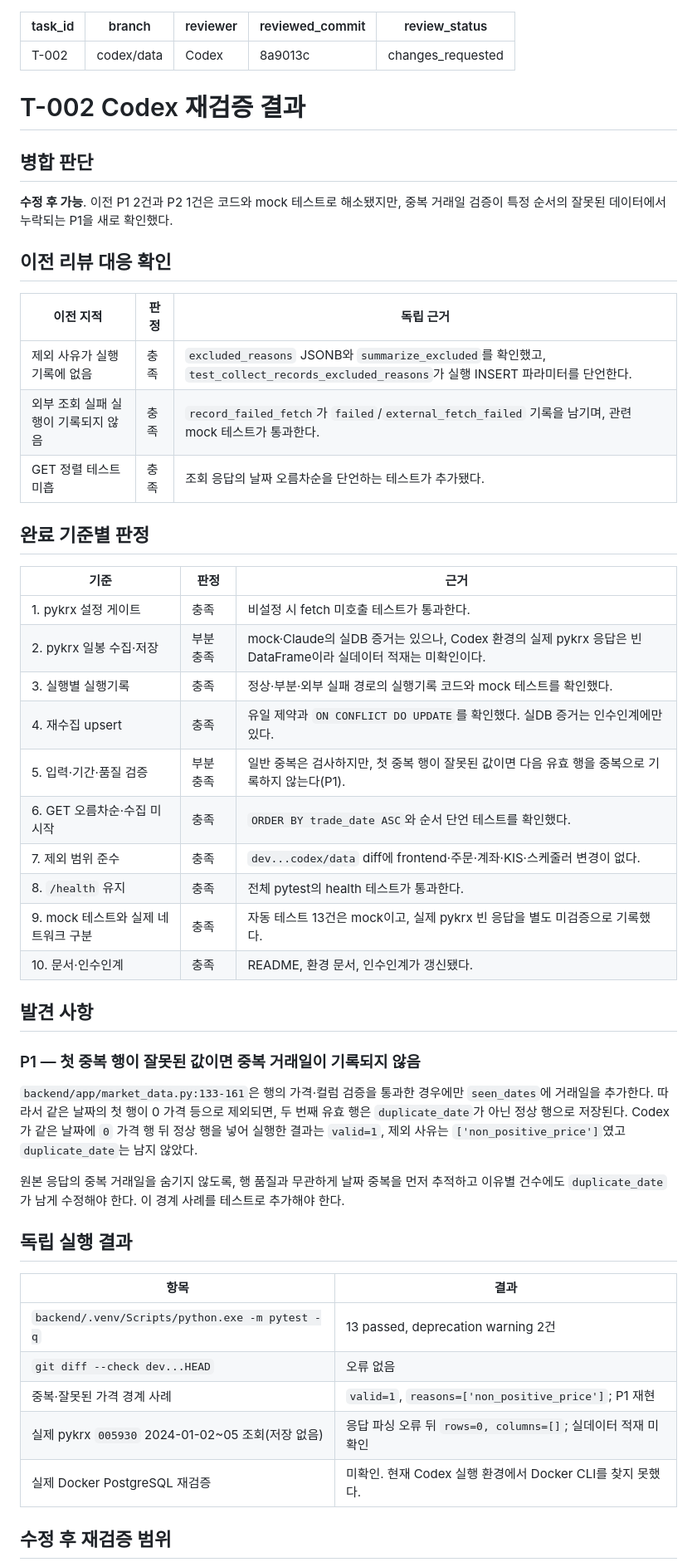
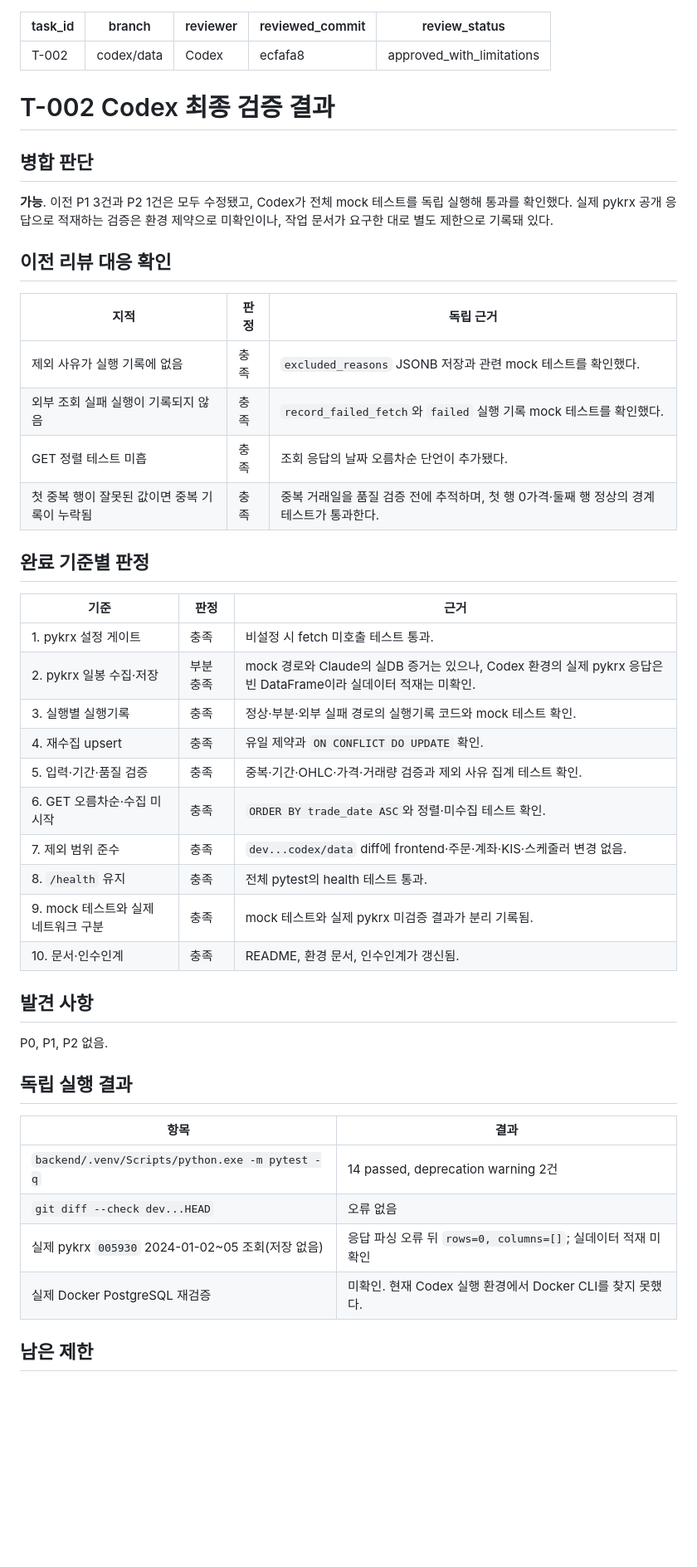
Before and after one commit to ChangJe-P/stock-pro, a Markdown page: docs/reviews/T-002-codex-review.md, the part around one of its changes. Shown at 83% size. Drawn GitHub-style; blank space fills up the shorter version.

Commit message:
docs: approve T-002 after final review

```diff
--- a/docs/reviews/T-002-codex-review.md
+++ b/docs/reviews/T-002-codex-review.md
@@ -2,56 +2,52 @@
 task_id: T-002
 branch: codex/data
 reviewer: Codex
-reviewed_commit: 8a9013c
-review_status: changes_requested
+reviewed_commit: ecfafa8
+review_status: approved_with_limitations
 ---
 
-# T-002 Codex 재검증 결과
+# T-002 Codex 최종 검증 결과
 
 ## 병합 판단
 
-**수정 후 가능**. 이전 P1 2건과 P2 1건은 코드와 mock 테스트로 해소됐지만, 중복 거래일 검증이 특정 순서의 잘못된 데이터에서 누락되는 P1을 새로 확인했다.
+**가능**. 이전 P1 3건과 P2 1건은 모두 수정됐고, Codex가 전체 mock 테스트를 독립 실행해 통과를 확인했다. 실제 pykrx 공개 응답으로 적재하는 검증은 환경 제약으로 미확인이나, 작업 문서가 요구한 대로 별도 제한으로 기록돼 있다.
 
 ## 이전 리뷰 대응 확인
 
-| 이전 지적 | 판정 | 독립 근거 |
+| 지적 | 판정 | 독립 근거 |
 |---|---|---|
-| 제외 사유가 실행 기록에 없음 | 충족 | `excluded_reasons` JSONB와 `summarize_excluded`를 확인했고, `test_collect_records_excluded_reasons`가 실행 INSERT 파라미터를 단언한다. |
-| 외부 조회 실패 실행이 기록되지 않음 | 충족 | `record_failed_fetch`가 `failed`/`external_fetch_failed` 기록을 남기며, 관련 mock 테스트가 통과한다. |
-| GET 정렬 테스트 미흡 | 충족 | 조회 응답의 날짜 오름차순을 단언하는 테스트가 추가됐다. |
+| 제외 사유가 실행 기록에 없음 | 충족 | `excluded_reasons` JSONB 저장과 관련 mock 테스트를 확인했다. |
+| 외부 조회 실패 실행이 기록되지 않음 | 충족 | `record_failed_fetch`와 `failed` 실행 기록 mock 테스트를 확인했다. |
+| GET 정렬 테스트 미흡 | 충족 | 조회 응답의 날짜 오름차순 단언이 추가됐다. |
+| 첫 중복 행이 잘못된 값이면 중복 기록이 누락됨 | 충족 | 중복 거래일을 품질 검증 전에 추적하며, 첫 행 0가격·둘째 행 정상의 경계 테스트가 통과한다. |
 
 ## 완료 기준별 판정
 
 | 기준 | 판정 | 근거 |
 |---|---|---|
-| 1. pykrx 설정 게이트 | 충족 | 비설정 시 fetch 미호출 테스트가 통과한다. |
-| 2. pykrx 일봉 수집·저장 | 부분 충족 | mock·Claude의 실DB 증거는 있으나, Codex 환경의 실제 pykrx 응답은 빈 DataFrame이라 실데이터 적재는 미확인이다. |
-| 3. 실행별 실행기록 | 충족 | 정상·부분·외부 실패 경로의 실행기록 코드와 mock 테스트를 확인했다. |
-| 4. 재수집 upsert | 충족 | 유일 제약과 `ON CONFLICT DO UPDATE`를 확인했다. 실DB 증거는 인수인계에만 있다. |
-| 5. 입력·기간·품질 검증 | 부분 충족 | 일반 중복은 검사하지만, 첫 중복 행이 잘못된 값이면 다음 유효 행을 중복으로 기록하지 않는다(P1). |
-| 6. GET 오름차순·수집 미시작 | 충족 | `ORDER BY trade_date ASC`와 순서 단언 테스트를 확인했다. |
-| 7. 제외 범위 준수 | 충족 | `dev...codex/data` diff에 frontend·주문·계좌·KIS·스케줄러 변경이 없다. |
-| 8. `/health` 유지 | 충족 | 전체 pytest의 health 테스트가 통과한다. |
-| 9. mock 테스트와 실제 네트워크 구분 | 충족 | 자동 테스트 13건은 mock이고, 실제 pykrx 빈 응답을 별도 미검증으로 기록했다. |
-| 10. 문서·인수인계 | 충족 | README, 환경 문서, 인수인계가 갱신됐다. |
+| 1. pykrx 설정 게이트 | 충족 | 비설정 시 fetch 미호출 테스트 통과. |
+| 2. pykrx 일봉 수집·저장 | 부분 충족 | mock 경로와 Claude의 실DB 증거는 있으나, Codex 환경의 실제 pykrx 응답은 빈 DataFrame이라 실데이터 적재는 미확인. |
+| 3. 실행별 실행기록 | 충족 | 정상·부분·외부 실패 경로의 실행기록 코드와 mock 테스트 확인. |
+| 4. 재수집 upsert | 충족 | 유일 제약과 `ON CONFLICT DO UPDATE` 확인. |
+| 5. 입력·기간·품질 검증 | 충족 | 중복·기간·OHLC·가격·거래량 검증과 제외 사유 집계 테스트 확인. |
+| 6. GET 오름차순·수집 미시작 | 충족 | `ORDER BY trade_date ASC`와 정렬·미수집 테스트 확인. |
+| 7. 제외 범위 준수 | 충족 | `dev...codex/data` diff에 frontend·주문·계좌·KIS·스케줄러 변경 없음. |
+| 8. `/health` 유지 | 충족 | 전체 pytest의 health 테스트 통과. |
+| 9. mock 테스트와 실제 네트워크 구분 | 충족 | mock 테스트와 실제 pykrx 미검증 결과가 분리 기록됨. |
+| 10. 문서·인수인계 | 충족 | README, 환경 문서, 인수인계가 갱신됨. |
 
 ## 발견 사항
 
-### P1 — 첫 중복 행이 잘못된 값이면 중복 거래일이 기록되지 않음
-
-`backend/app/market_data.py:133-161`은 행의 가격·컬럼 검증을 통과한 경우에만 `seen_dates`에 거래일을 추가한다. 따라서 같은 날짜의 첫 행이 0 가격 등으로 제외되면, 두 번째 유효 행은 `duplicate_date`가 아닌 정상 행으로 저장된다. Codex가 같은 날짜에 `0` 가격 행 뒤 정상 행을 넣어 실행한 결과는 `valid=1`, 제외 사유는 `['non_positive_price']`였고 `duplicate_date`는 남지 않았다.
-
-원본 응답의 중복 거래일을 숨기지 않도록, 행 품질과 무관하게 날짜 중복을 먼저 추적하고 이유별 건수에도 `duplicate_date`가 남게 수정해야 한다. 이 경계 사례를 테스트로 추가해야 한다.
+P0, P1, P2 없음.
 
 ## 독립 실행 결과
 
 | 항목 | 결과 |
 |---|---|
-| `backend/.venv/Scripts/python.exe -m pytest -q` | 13 passed, deprecation warning 2건 |
+| `backend/.venv/Scripts/python.exe -m pytest -q` | 14 passed, deprecation warning 2건 |
 | `git diff --check dev...HEAD` | 오류 없음 |
-| 중복·잘못된 가격 경계 사례 | `valid=1`, `reasons=['non_positive_price']`; P1 재현 |
 | 실제 pykrx `005930` 2024-01-02~05 조회(저장 없음) | 응답 파싱 오류 뒤 `rows=0, columns=[]`; 실데이터 적재 미확인 |
 | 실제 Docker PostgreSQL 재검증 | 미확인. 현재 Codex 실행 환경에서 Docker CLI를 찾지 못했다. |
 
-## 수정 후 재검증 범위
+## 남은 제한
 
```
Also changed, not shown: other parts of docs/reviews/T-002-codex-review.md (+1 -4 lines).
